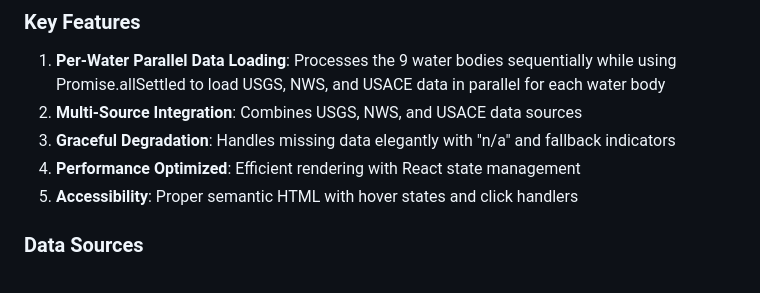
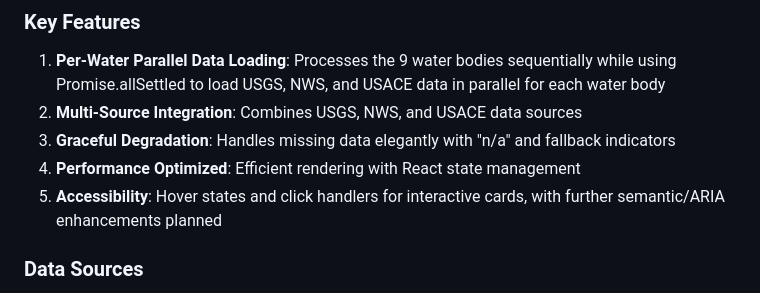
Before and after one commit to sirgaladad/pocket-fishing-guide, a Markdown page: docs/ISSUE-14-RESOLUTION.md, the part around the change. Drawn GitHub-style.

Commit message:
Update docs/ISSUE-14-RESOLUTION.md
Co-authored-by: Copilot <175728472+Copilot@users.noreply.github.com>

```diff
--- a/docs/ISSUE-14-RESOLUTION.md
+++ b/docs/ISSUE-14-RESOLUTION.md
@@ -63,7 +63,7 @@ The requested visual dashboard feature has been **fully implemented** and is now
 2. **Multi-Source Integration**: Combines USGS, NWS, and USACE data sources
 3. **Graceful Degradation**: Handles missing data elegantly with "n/a" and fallback indicators
 4. **Performance Optimized**: Efficient rendering with React state management
-5. **Accessibility**: Proper semantic HTML with hover states and click handlers
+5. **Accessibility**: Hover states and click handlers for interactive cards, with further semantic/ARIA enhancements planned
 
 ### Data Sources
 - **USGS Water Services**: Real-time temperature, flow, and gage height
```
